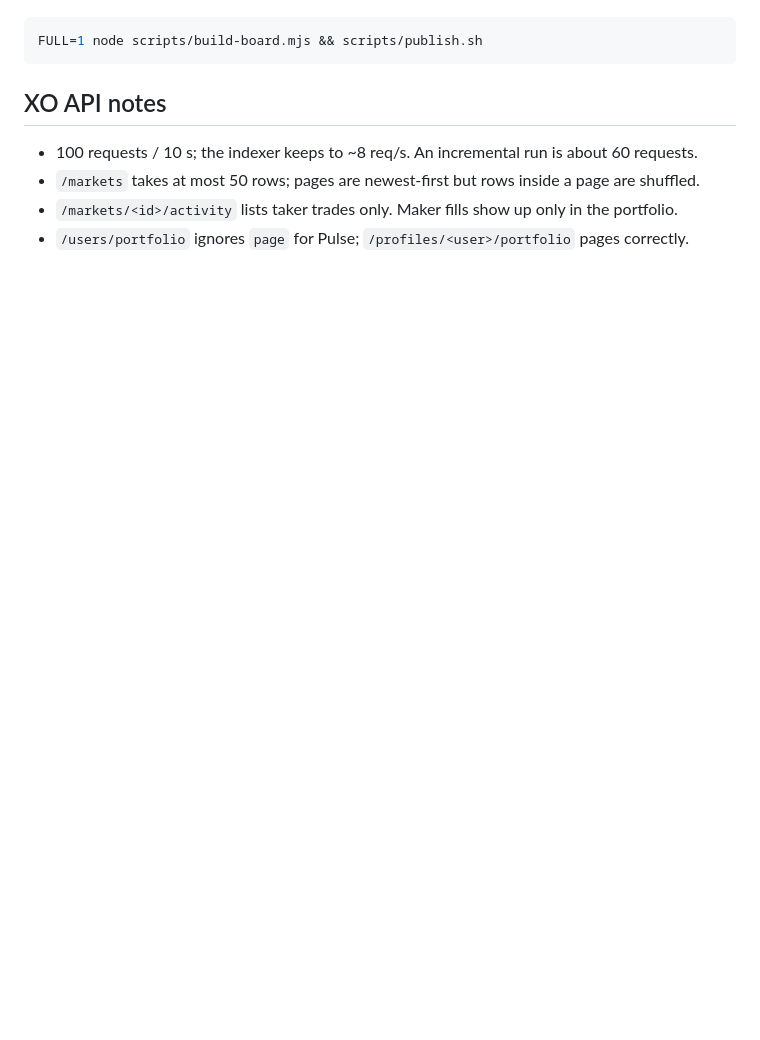
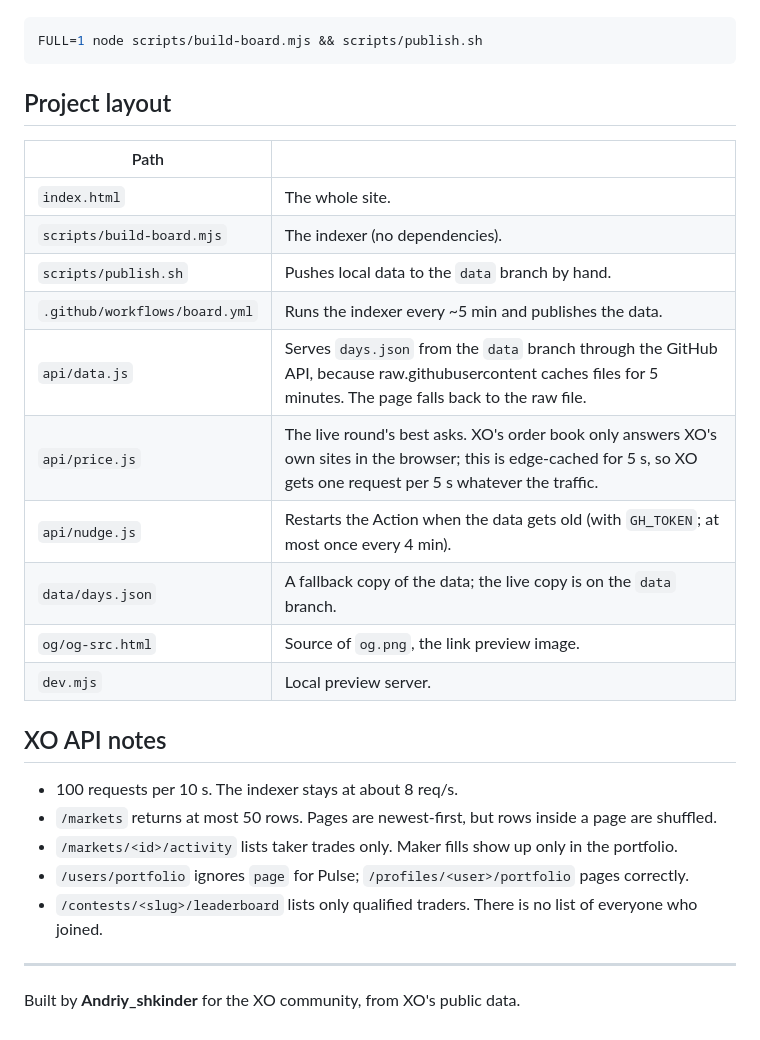
Before and after one commit to AndriyShk/pulse-board, a Markdown page: README.md, the part around one of its changes. Drawn GitHub-style; blank space fills up the shorter version.

````diff
--- a/README.md
+++ b/README.md
@@ -32,9 +95,29 @@ Put the dates into `config.json` and push **before** the competition starts; the
 FULL=1 node scripts/build-board.mjs && scripts/publish.sh
 ```
 
+## Project layout
+
+| Path | |
+|---|---|
+| `index.html` | The whole site. |
+| `scripts/build-board.mjs` | The indexer (no dependencies). |
+| `scripts/publish.sh` | Pushes local data to the `data` branch by hand. |
+| `.github/workflows/board.yml` | Runs the indexer every ~5 min and publishes the data. |
+| `api/data.js` | Serves `days.json` from the `data` branch through the GitHub API, because raw.githubusercontent caches files for 5 minutes. The page falls back to the raw file. |
+| `api/price.js` | The live round's best asks. XO's order book only answers XO's own sites in the browser; this is edge-cached for 5 s, so XO gets one request per 5 s whatever the traffic. |
+| `api/nudge.js` | Restarts the Action when the data gets old (with `GH_TOKEN`; at most once every 4 min). |
+| `data/days.json` | A fallback copy of the data; the live copy is on the `data` branch. |
+| `og/og-src.html` | Source of `og.png`, the link preview image. |
+| `dev.mjs` | Local preview server. |
+
 ## XO API notes
 
-- 100 requests / 10 s; the indexer keeps to ~8 req/s. An incremental run is about 60 requests.
-- `/markets` takes at most 50 rows; pages are newest-first but rows inside a page are shuffled.
+- 100 requests per 10 s. The indexer stays at about 8 req/s.
+- `/markets` returns at most 50 rows. Pages are newest-first, but rows inside a page are shuffled.
 - `/markets/<id>/activity` lists taker trades only. Maker fills show up only in the portfolio.
 - `/users/portfolio` ignores `page` for Pulse; `/profiles/<user>/portfolio` pages correctly.
+- `/contests/<slug>/leaderboard` lists only qualified traders. There is no list of everyone who joined.
+
+---
+
+Built by **Andriy_shkinder** for the XO community, from XO's public data.
````
Also changed, not shown: other parts of README.md (+83 -20 lines), docs/competition-dark.jpg (added), docs/today-light.jpg (added).
